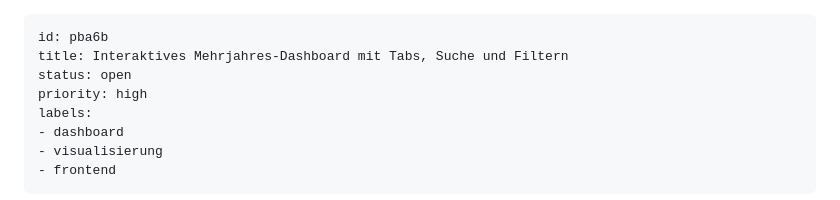
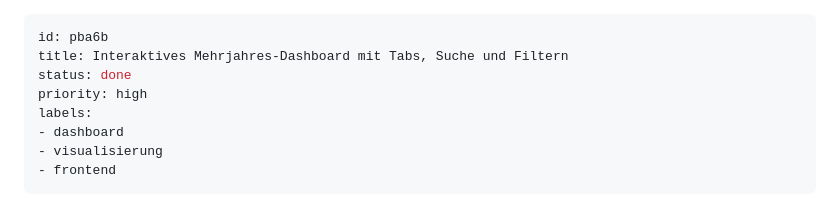
Before and after one commit to GrueneAT/gemeindefinanzen, a Markdown page: .issues/pba6b-interaktives-mehrjahres-dashboard-mit-tabs-suche-und-filtern/ISSUE.md, the part around the change. Drawn GitHub-style.

Commit message:
pba6b: chore(issues): mark issue done

```diff
--- a/.issues/pba6b-interaktives-mehrjahres-dashboard-mit-tabs-suche-und-filtern/ISSUE.md
+++ b/.issues/pba6b-interaktives-mehrjahres-dashboard-mit-tabs-suche-und-filtern/ISSUE.md
@@ -1,7 +1,7 @@
 ---
 id: pba6b
 title: Interaktives Mehrjahres-Dashboard mit Tabs, Suche und Filtern
-status: open
+status: done
 priority: high
 labels:
 - dashboard
```
